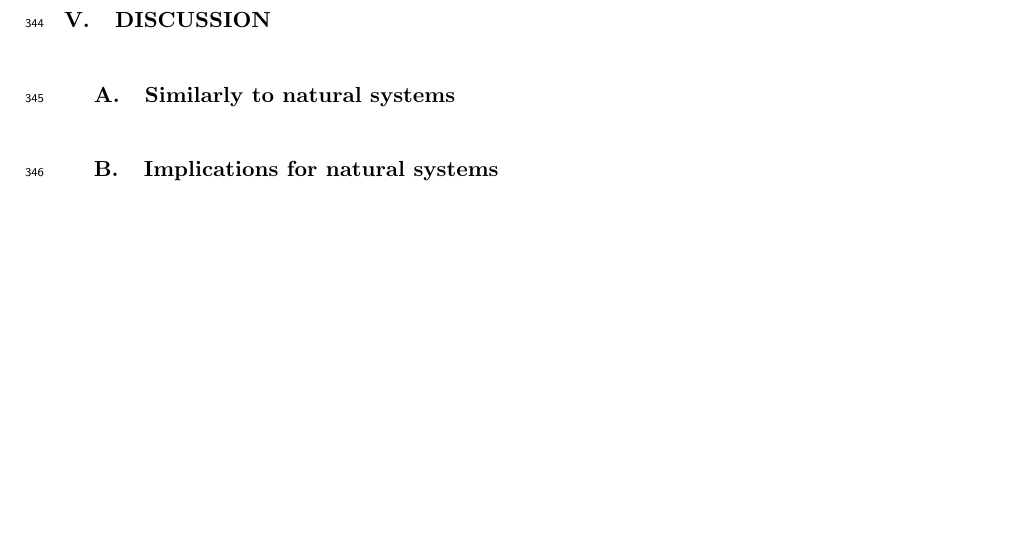
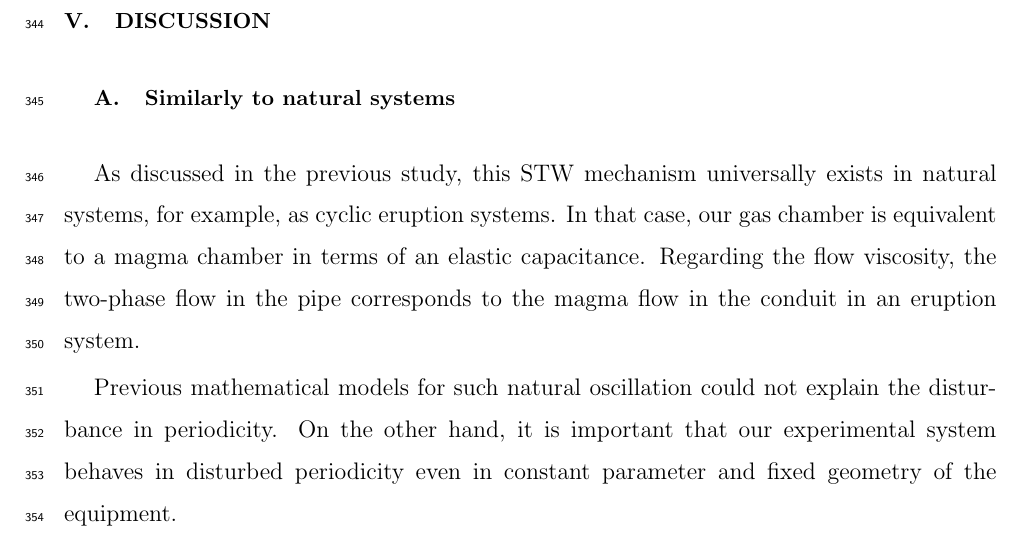
Before and after one commit to ykanoon/dstw, a LaTeX paper (dstw.tex): part of page 18 of 20, cut so that both start at the same text, the shorter picture padded with empty space. Compiled offline with pdfLaTeX.

Commit message:
implication 追加

```diff
--- a/dstw.tex
+++ b/dstw.tex
@@ -617,7 +617,11 @@ After all, in Disturbed STW, even if the experimental parameters are constant, t
 
 \section{Discussion}\label{mec}
 \subsection{Similarly to natural systems}
+As discussed in the previous study, this STW mechanism universally exists in natural systems, for example, as cyclic eruption systems.
+In that case, our gas chamber is equivalent to a magma chamber in terms of an elastic capacitance. Regarding the flow viscosity, the two-phase flow in the pipe corresponds to the magma flow in the conduit in an eruption system.
 
+Previous mathematical models for such natural oscillation could not explain the disturbance in periodicity.
+On the other hand, it is important that our experimental system behaves in disturbed periodicity even in constant parameter and fixed geometry of the equipment.
 
 
 \subsection{Implications for natural systems}
```
